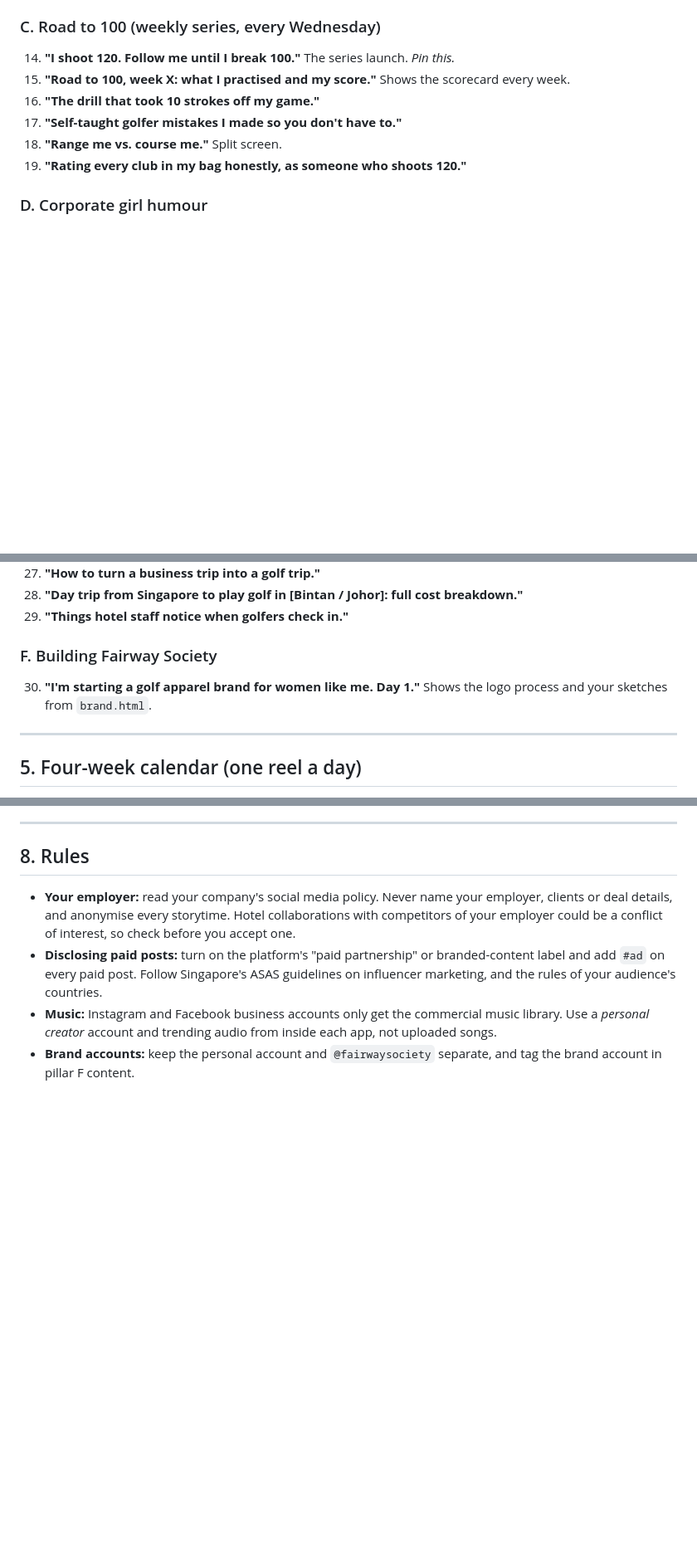
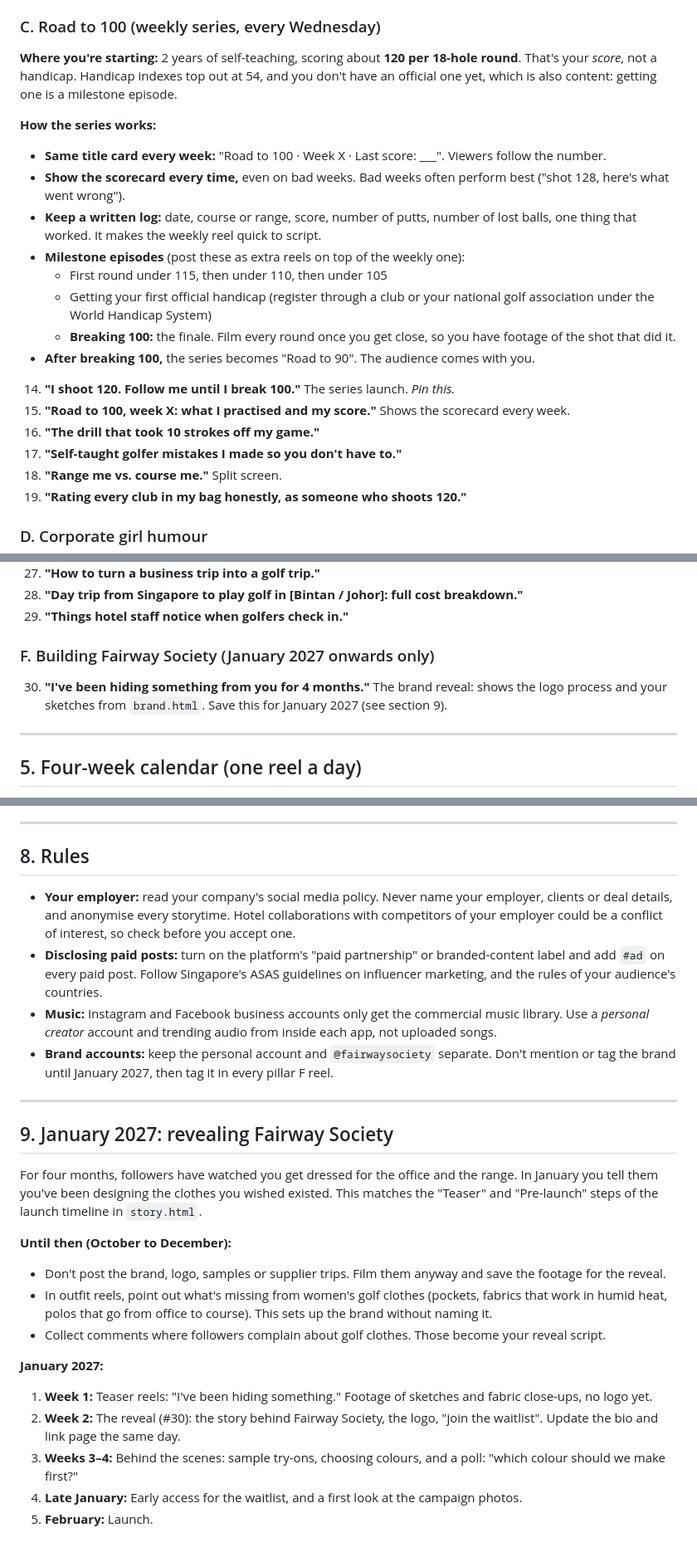
Before and after one commit to msceecampo-byte/byte, a Markdown page: social/PLAYBOOK.md, 3 parts joined by grey strips. Shown at 83% size. Drawn GitHub-style; blank space fills up the shorter version.

```diff
--- a/social/PLAYBOOK.md
+++ b/social/PLAYBOOK.md
@@ -111,6 +152,19 @@ Each idea lists the hook (said in the first 1–2 seconds and shown on screen),
 13. **"Golf small talk that isn't about golf."**
 
 ### C. Road to 100 (weekly series, every Wednesday)
+
+**Where you're starting:** 2 years of self-teaching, scoring about **120 per 18-hole round**. That's your *score*, not a handicap. Handicap indexes top out at 54, and you don't have an official one yet, which is also content: getting one is a milestone episode.
+
+**How the series works:**
+- **Same title card every week:** "Road to 100 · Week X · Last score: ___". Viewers follow the number.
+- **Show the scorecard every time,** even on bad weeks. Bad weeks often perform best ("shot 128, here's what went wrong").
+- **Keep a written log:** date, course or range, score, number of putts, number of lost balls, one thing that worked. It makes the weekly reel quick to script.
+- **Milestone episodes** (post these as extra reels on top of the weekly one):
+  - First round under 115, then under 110, then under 105
+  - Getting your first official handicap (register through a club or your national golf association under the World Handicap System)
+  - **Breaking 100:** the finale. Film every round once you get close, so you have footage of the shot that did it.
+- **After breaking 100,** the series becomes "Road to 90". The audience comes with you.
+
 14. **"I shoot 120. Follow me until I break 100."** The series launch. *Pin this.*
 15. **"Road to 100, week X: what I practised and my score."** Shows the scorecard every week.
 16. **"The drill that took 10 strokes off my game."**
@@ -132,8 +186,8 @@ Each idea lists the hook (said in the first 1–2 seconds and shown on screen),
 28. **"Day trip from Singapore to play golf in [Bintan / Johor]: full cost breakdown."**
 29. **"Things hotel staff notice when golfers check in."**
 
-### F. Building Fairway Society
-30. **"I'm starting a golf apparel brand for women like me. Day 1."** Shows the logo process and your sketches from `brand.html`.
+### F. Building Fairway Society (January 2027 onwards only)
+30. **"I've been hiding something from you for 4 months."** The brand reveal: shows the logo process and your sketches from `brand.html`. Save this for January 2027 (see section 9).
 
 ---
 
@@ -221,4 +275,22 @@ Make more of the top 2 reels each week (same format, new topic) and stop the bot
 - **Your employer:** read your company's social media policy. Never name your employer, clients or deal details, and anonymise every storytime. Hotel collaborations with competitors of your employer could be a conflict of interest, so check before you accept one.
 - **Disclosing paid posts:** turn on the platform's "paid partnership" or branded-content label and add `#ad` on every paid post. Follow Singapore's ASAS guidelines on influencer marketing, and the rules of your audience's countries.
 - **Music:** Instagram and Facebook business accounts only get the commercial music library. Use a *personal creator* account and trending audio from inside each app, not uploaded songs.
-- **Brand accounts:** keep the personal account and `@fairwaysociety` separate, and tag the brand account in pillar F content.
+- **Brand accounts:** keep the personal account and `@fairwaysociety` separate. Don't mention or tag the brand until January 2027, then tag it in every pillar F reel.
+
+---
+
+## 9. January 2027: revealing Fairway Society
+
+For four months, followers have watched you get dressed for the office and the range. In January you tell them you've been designing the clothes you wished existed. This matches the "Teaser" and "Pre-launch" steps of the launch timeline in `story.html`.
+
+**Until then (October to December):**
+- Don't post the brand, logo, samples or supplier trips. Film them anyway and save the footage for the reveal.
+- In outfit reels, point out what's missing from women's golf clothes (pockets, fabrics that work in humid heat, polos that go from office to course). This sets up the brand without naming it.
+- Collect comments where followers complain about golf clothes. Those become your reveal script.
+
+**January 2027:**
+1. **Week 1:** Teaser reels: "I've been hiding something." Footage of sketches and fabric close-ups, no logo yet.
+2. **Week 2:** The reveal (#30): the story behind Fairway Society, the logo, "join the waitlist". Update the bio and link page the same day.
+3. **Weeks 3–4:** Behind the scenes: sample try-ons, choosing colours, and a poll: "which colour should we make first?"
+4. **Late January:** Early access for the waitlist, and a first look at the campaign photos.
+5. **February:** Launch.
```
Also changed, not shown: other parts of social/PLAYBOOK.md (+48 -7 lines).
